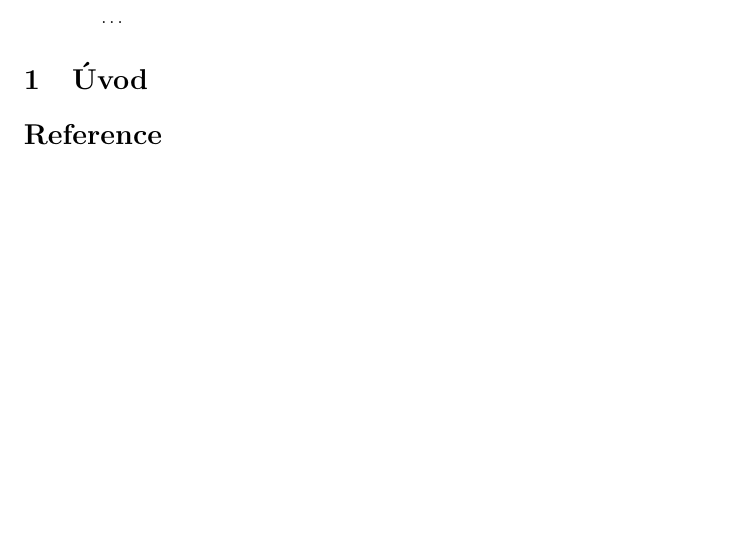
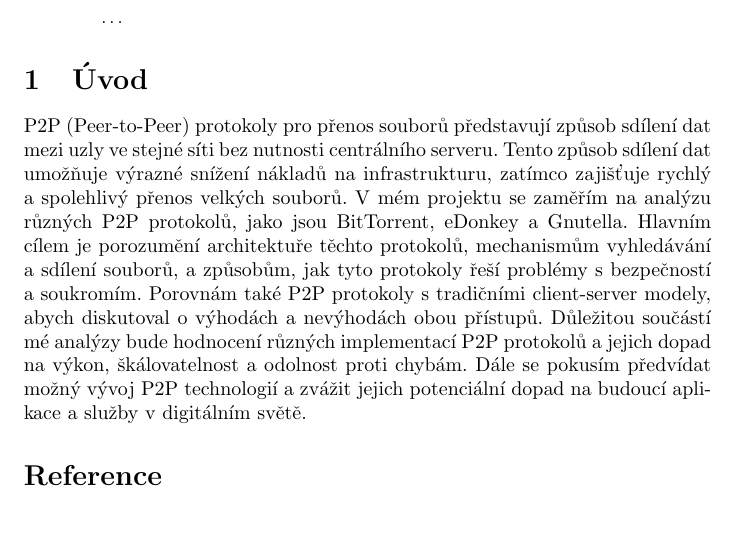
Before and after one commit to yakuta-stu/mip-clanek, a LaTeX paper (clanok.tex): part of the page, cut so that both start at the same text. Compiled offline with pdfLaTeX.

Commit message:
Add introduction

```diff
--- a/clanok.tex
+++ b/clanok.tex
@@ -34,6 +34,13 @@
 
 \section{Úvod}
 
+P2P (Peer-to-Peer) protokoly pro přenos souborů představují způsob sdílení dat mezi uzly ve stejné síti bez nutnosti centrálního serveru.
+Tento způsob sdílení dat umožňuje výrazné snížení nákladů na infrastrukturu, zatímco zajišťuje rychlý a spolehlivý přenos velkých souborů.
+V mém projektu se zaměřím na analýzu různých P2P protokolů, jako jsou BitTorrent, eDonkey a Gnutella.
+Hlavním cílem je porozumění architektuře těchto protokolů, mechanismům vyhledávání a sdílení souborů, a způsobům, jak tyto protokoly řeší problémy s bezpečností a soukromím.
+Porovnám také P2P protokoly s tradičními client-server modely, abych diskutoval o výhodách a nevýhodách obou přístupů.
+Důležitou součástí mé analýzy bude hodnocení různých implementací P2P protokolů a jejich dopad na výkon, škálovatelnost a odolnost proti chybám.
+Dále se pokusím předvídat možný vývoj P2P technologií a zvážit jejich potenciální dopad na budoucí aplikace a služby v digitálním světě.
 
 
 \bibliography{literatura}
```
Also changed, not shown: clanok.pdf.
